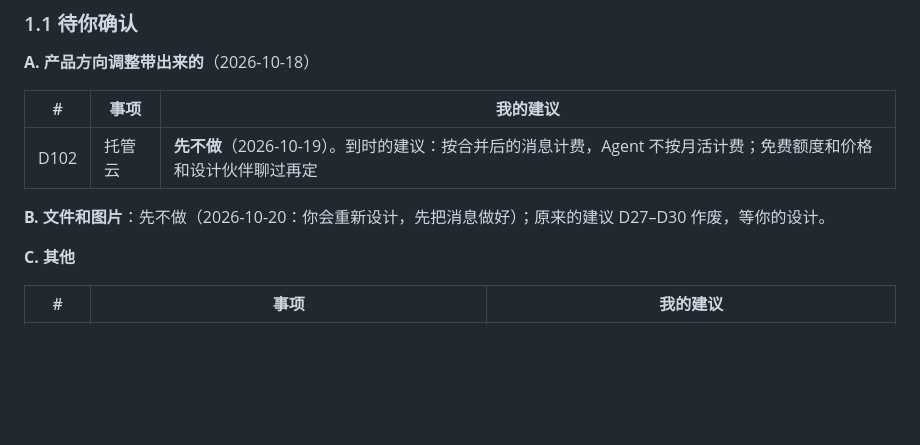
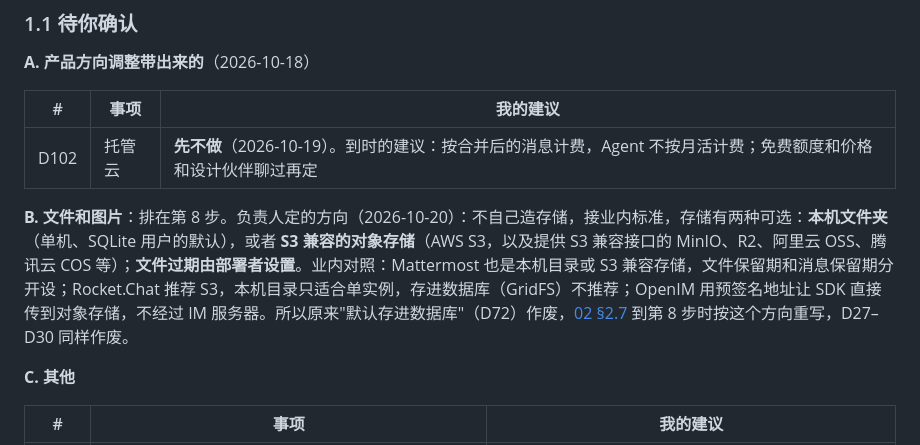
Before and after one commit to wmkrfjnwvb-svg/agentim, a Markdown page: docs/06-plan.md, the part around the change. Rendered like a GitHub page; blank space fills up the shorter version.

Commit message:
docs/06: file storage direction - local folder or S3-compatible, expiry set by the deployer
Co-Authored-By: Claude Opus 5.5 <noreply@anthropic.com>
Claude-Session: https://claude.ai/code/session_01ScjbyHevEVUCwQQcuQ5rXa

```diff
--- a/docs/06-plan.md
+++ b/docs/06-plan.md
@@ -64,7 +64,7 @@
 | D102 | 托管云 | **先不做**（2026-10-19）。到时的建议：按合并后的消息计费，Agent 不按月活计费；免费额度和价格和设计伙伴聊过再定 |
 
 
-**B. 文件和图片**：先不做（2026-10-20：你会重新设计，先把消息做好）；原来的建议 D27–D30 作废，等你的设计。
+**B. 文件和图片**：排在第 8 步。负责人定的方向（2026-10-20）：不自己造存储，接业内标准，存储有两种可选：**本机文件夹**（单机、SQLite 用户的默认），或者 **S3 兼容的对象存储**（AWS S3，以及提供 S3 兼容接口的 MinIO、R2、阿里云 OSS、腾讯云 COS 等）；**文件过期由部署者设置**。业内对照：Mattermost 也是本机目录或 S3 兼容存储，文件保留期和消息保留期分开设；Rocket.Chat 推荐 S3，本机目录只适合单实例，存进数据库（GridFS）不推荐；OpenIM 用预签名地址让 SDK 直接传到对象存储，不经过 IM 服务器。所以原来"默认存进数据库"（D72）作废，[02 §2.7](02-architecture.md) 到第 8 步时按这个方向重写，D27–D30 同样作废。
 
 **C. 其他**
 
```
